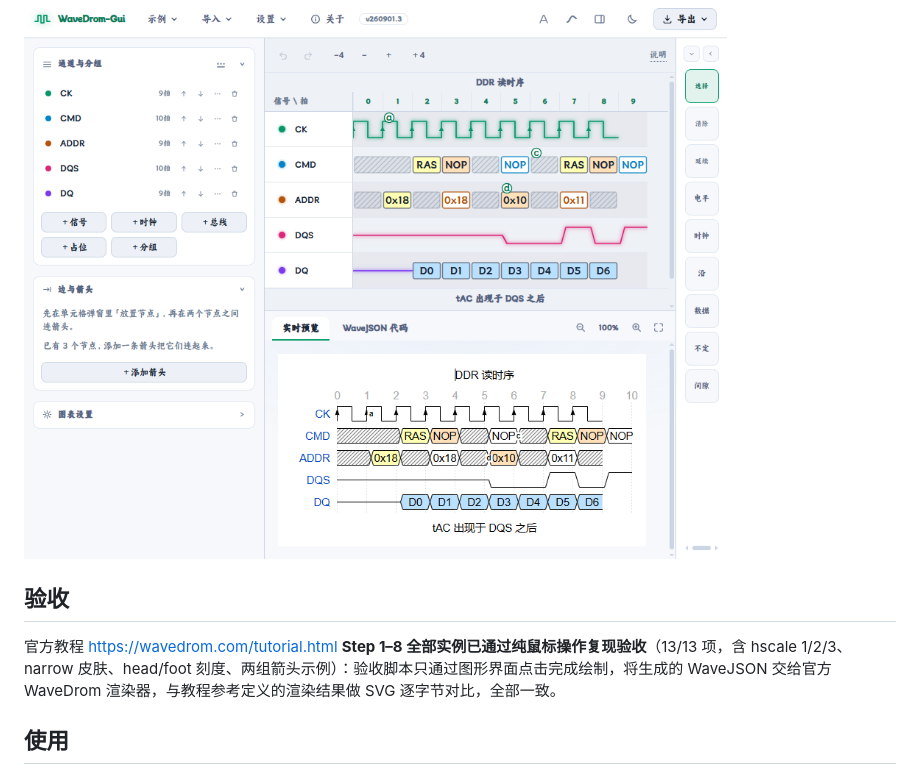
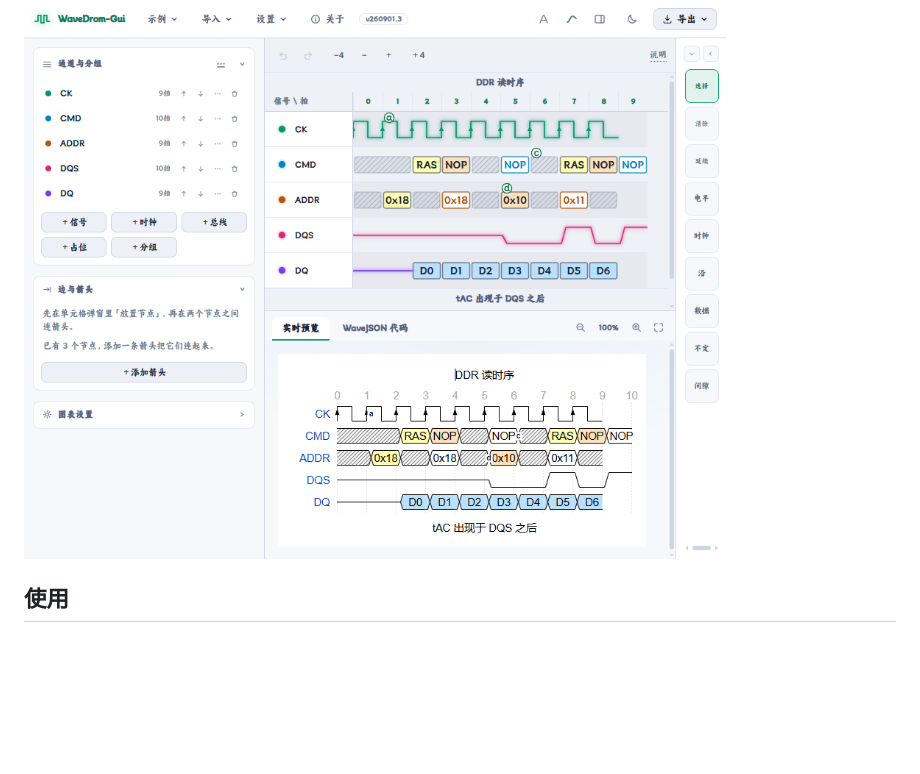
Before and after one commit to imysl0/wavedrom-gui, a Markdown page: README.md, the part around the change. Drawn GitHub-style; blank space fills up the shorter version.

Commit message:
docs: 移除验收章节
移除README中已完成的验收部分，保留使用说明和功能描述。

Generated-By: AI

```diff
--- a/README.md
+++ b/README.md
@@ -5,10 +5,6 @@
 
 ![整体截图](./images/wavedrom-gui.png)
 
-
-## 验收
-
-官方教程 https://wavedrom.com/tutorial.html **Step 1–8 全部实例已通过纯鼠标操作复现验收**（13/13 项，含 hscale 1/2/3、narrow 皮肤、head/foot 刻度、两组箭头示例）：验收脚本只通过图形界面点击完成绘制，将生成的 WaveJSON 交给官方 WaveDrom 渲染器，与教程参考定义的渲染结果做 SVG 逐字节对比，全部一致。
 
 ## 使用
 
```
